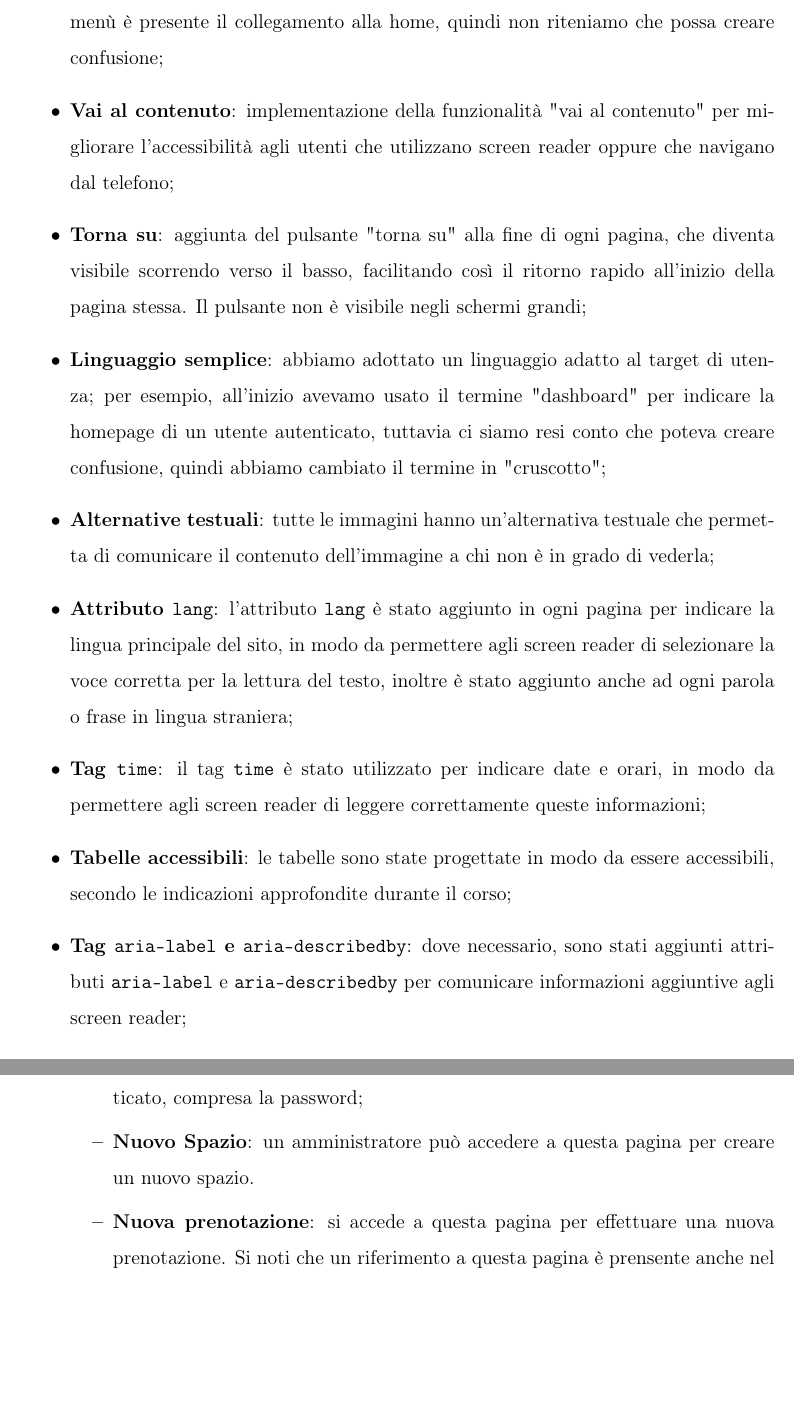
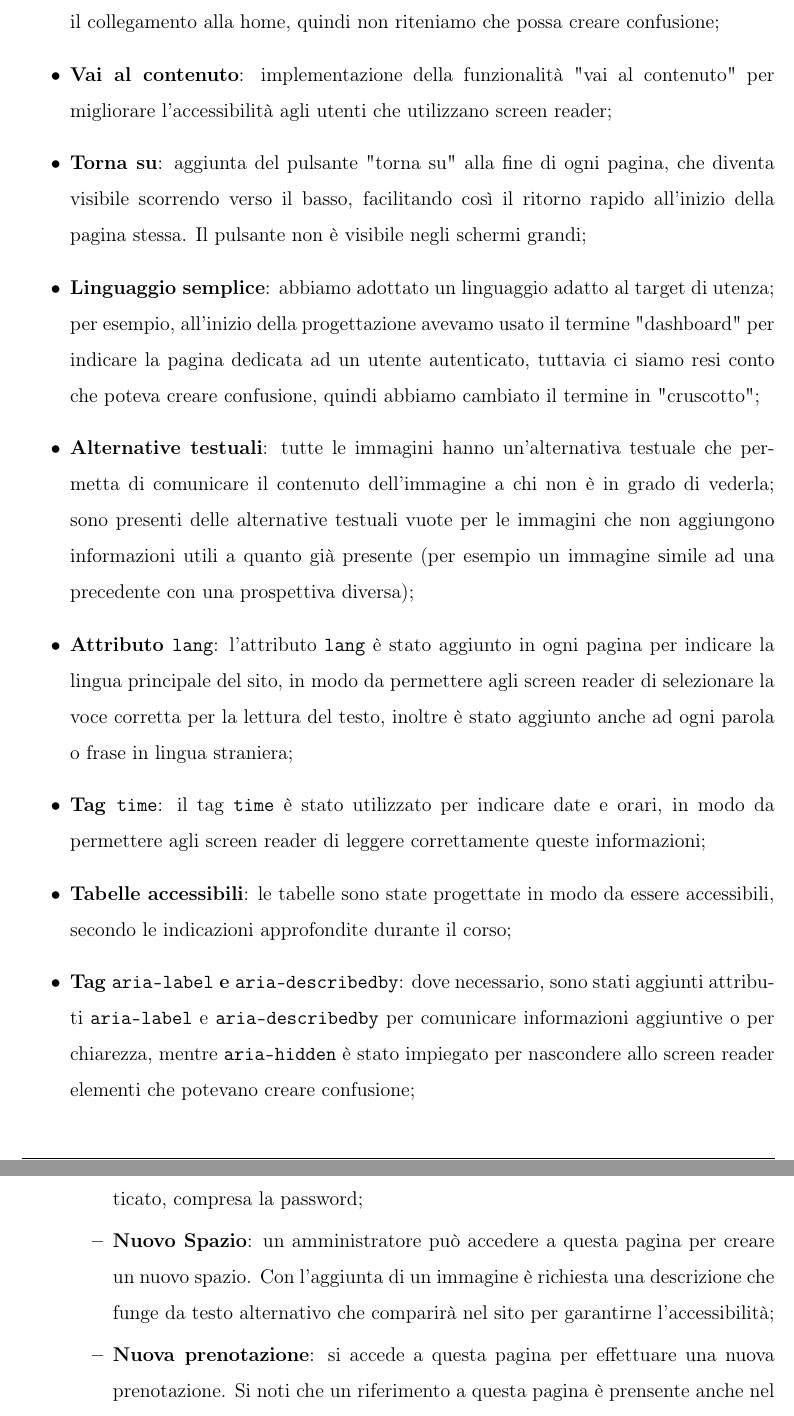
Before and after one commit to Sdraiati/docs, a LaTeX paper (RelazioneGrigoVerde/main.tex, which reads RelazioneGrigoVerde/progettazione.tex): two parts of pages 12 and 15 of 23, joined at a grey line, cut so that both start at the same text, the shorter picture padded with empty space. Compiled offline with pdfLaTeX.

Commit message:
correzioni e aggiunta di specifiche

```diff
--- a/RelazioneGrigoVerde/progettazione.tex
+++ b/RelazioneGrigoVerde/progettazione.tex
@@ -185,7 +185,7 @@ il sovraccarico cognitivo, sono state adottate diverse misure:
 
 	\item \textbf{Vai al contenuto}: implementazione della funzionalità "vai al
 	      contenuto" per migliorare l'accessibilità agli utenti che utilizzano
-	      screen reader oppure che navigano dal telefono;
+	      screen reader;
 
 	\item \textbf{Torna su}: aggiunta del pulsante "torna su" alla fine di
 	      ogni pagina, che diventa visibile scorrendo verso il basso,
@@ -193,14 +193,16 @@ il sovraccarico cognitivo, sono state adottate diverse misure:
 	      Il pulsante non è visibile negli schermi grandi;
 
 	\item \textbf{Linguaggio semplice}: abbiamo adottato un linguaggio adatto al
-	      target di utenza; per esempio, all'inizio avevamo usato il termine
-	      "dashboard" per indicare la homepage di un utente autenticato, tuttavia
+	      target di utenza; per esempio, all'inizio della progettazione avevamo usato il termine
+	      "dashboard" per indicare la pagina dedicata ad un utente autenticato, tuttavia
 	      ci siamo resi conto che poteva creare confusione, quindi abbiamo
 	      cambiato il termine in "cruscotto";
 
 	\item \textbf{Alternative testuali}: tutte le immagini hanno un'alternativa
 	      testuale che permetta di comunicare il contenuto dell'immagine a chi
-	      non è in grado di vederla;
+	      non è in grado di vederla; sono presenti delle alternative testuali vuote
+		  per le immagini che non aggiungono informazioni utili a quanto già presente
+		  (per esempio un immagine simile ad una precedente con una prospettiva diversa);
 
 	\item \textbf{Attributo \texttt{lang}}: l'attributo \texttt{lang} è stato
 	      aggiunto in ogni pagina per indicare la lingua principale del sito,
@@ -218,8 +220,9 @@ il sovraccarico cognitivo, sono state adottate diverse misure:
 
 	\item \textbf{Tag \texttt{aria-label} e \texttt{aria-describedby}}: dove
 	      necessario, sono stati aggiunti attributi \texttt{aria-label} e
-	      \texttt{aria-describedby} per comunicare informazioni aggiuntive agli
-	      screen reader;
+	      \texttt{aria-describedby} per comunicare informazioni aggiuntive o
+		  per chiarezza, mentre \texttt{aria-hidden} è stato impiegato per nascondere
+		  allo screen reader elementi che potevano creare confusione;
 
 	\item \textbf{Creazione e rispetto di convenzioni interne al sito}.
 \end{itemize}
@@ -304,7 +307,9 @@ Di seguito sono descritte le pagine del sito:
 		            credenziali dell'utente autenticato, compresa la password;
 
 		      \item \textbf{Nuovo Spazio}: un amministratore può accedere a
-		            questa pagina per creare un nuovo spazio.
+		            questa pagina per creare un nuovo spazio. Con l'aggiunta di un
+					immagine è richiesta una descrizione che funge da testo alternativo
+					che comparirà nel sito per garantirne l'accessibilità;
 
 		      \item \textbf{Nuova prenotazione}: si accede a questa pagina per
 		            effettuare una nuova prenotazione. Si noti che un
```
Also changed, not shown: RelazioneGrigoVerde/adr.tex (+2 -2 lines), RelazioneGrigoVerde/organizzazione_del_lavoro.tex (+2 -0 lines), RelazioneGrigoVerde/progettazione.tex (2 more changed lines).
